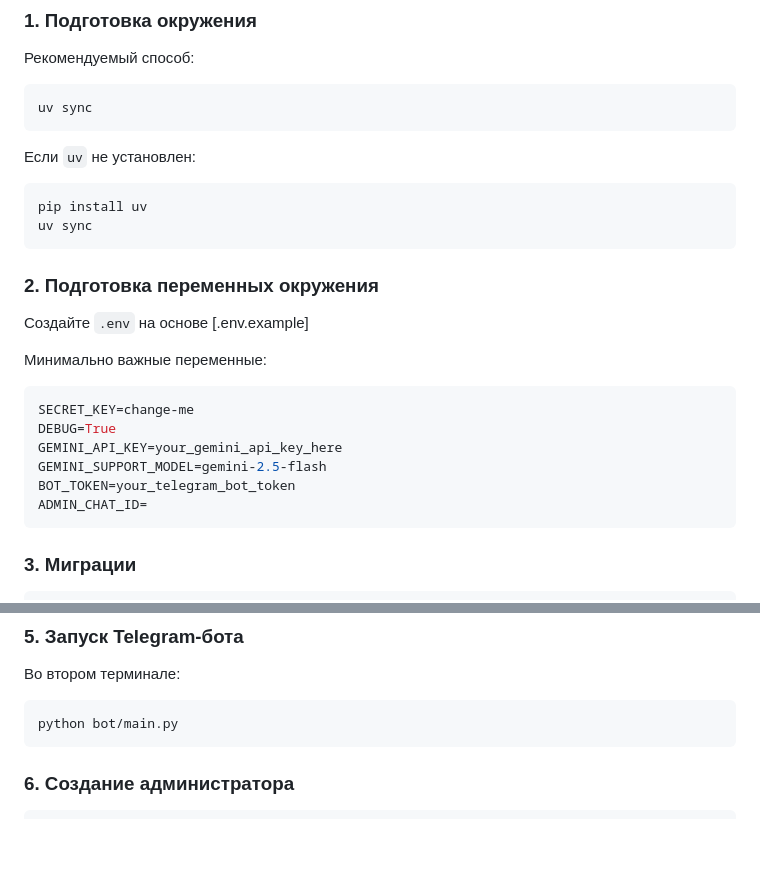
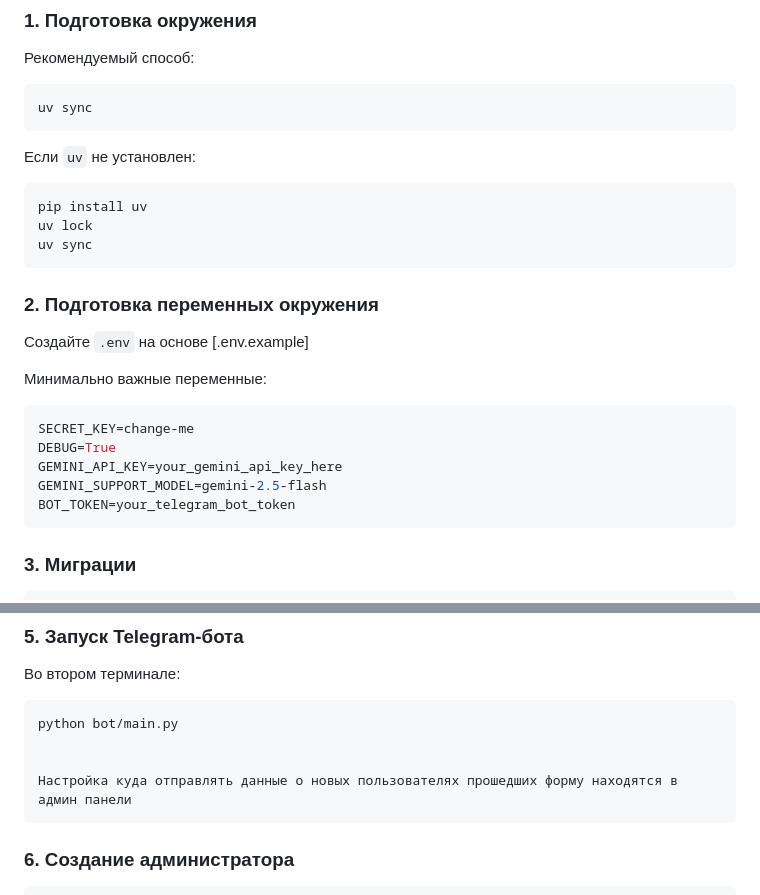
Before and after one commit to arknzs/SmartQuiz, a Markdown page: README.md, 2 parts joined by grey strips. Rendered like a GitHub page; blank space fills up the shorter version.

````diff
--- a/README.md
+++ b/README.md
@@ -74,6 +74,7 @@ uv sync
 
 ```bash
 pip install uv
+uv lock
 uv sync
 ```
 
@@ -89,7 +90,6 @@ DEBUG=True
 GEMINI_API_KEY=your_gemini_api_key_here
 GEMINI_SUPPORT_MODEL=gemini-2.5-flash
 BOT_TOKEN=your_telegram_bot_token
-ADMIN_CHAT_ID=
 ```
 
 ### 3. Миграции
@@ -116,6 +116,9 @@ http://127.0.0.1:8000/
 
 ```bash
 python bot/main.py
+
+
+Настройка куда отправлять данные о новых пользователях прошедших форму находятся в админ панели
 ```
 
 ### 6. Создание администратора
````
